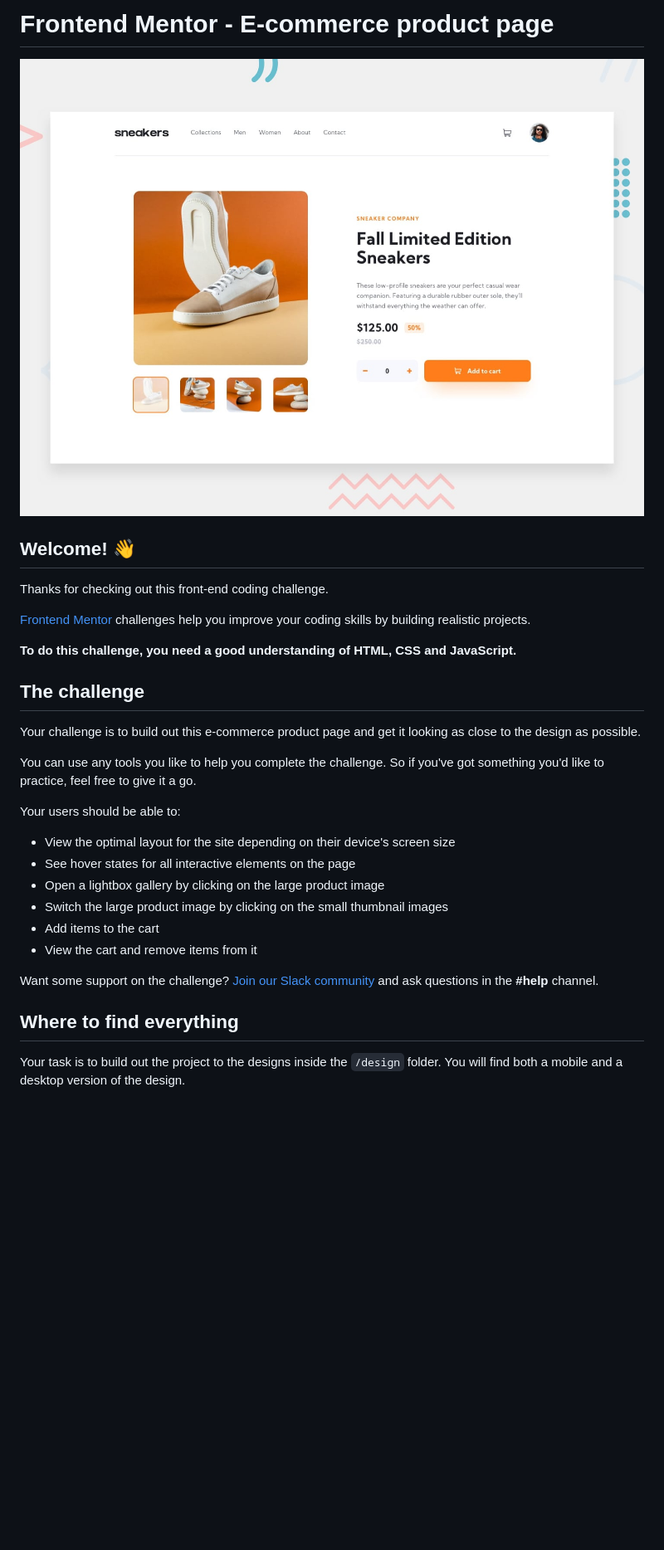
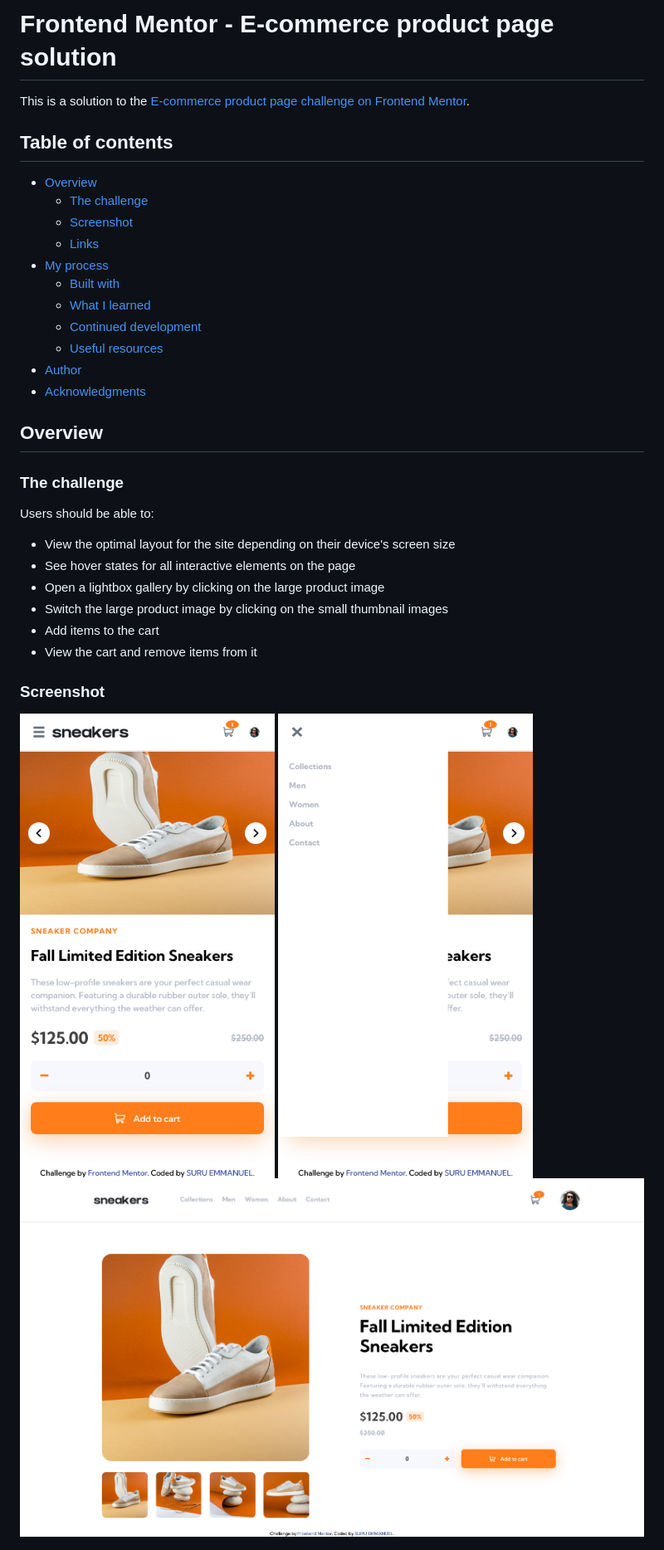
Before and after one commit to suruaino/challenge13, a Markdown page: README.md, the part around the change printed below. Shown: that part at 83% size. Drawn GitHub-style; pictures changed too: desktop.png (added), mobile.png (added), mobile_menu.png (added); blank space fills up the shorter version.

```diff
--- a/README.md
+++ b/README.md
@@ -1,22 +1,26 @@
-# Frontend Mentor - E-commerce product page
+# Frontend Mentor - E-commerce product page solution
 
-![Design preview for the E-commerce product page coding challenge](./design/desktop-preview.jpg)
+This is a solution to the [E-commerce product page challenge on Frontend Mentor](https://www.frontendmentor.io/challenges/ecommerce-product-page-UPsZ9MJp6).
+## Table of contents
 
-## Welcome! 👋
+- [Overview](#overview)
+  - [The challenge](#the-challenge)
+  - [Screenshot](#screenshot)
+  - [Links](#links)
+- [My process](#my-process)
+  - [Built with](#built-with)
+  - [What I learned](#what-i-learned)
+  - [Continued development](#continued-development)
+  - [Useful resources](#useful-resources)
+- [Author](#author)
+- [Acknowledgments](#acknowledgments)
 
-Thanks for checking out this front-end coding challenge.
 
-[Frontend Mentor](https://www.frontendmentor.io) challenges help you improve your coding skills by building realistic projects.
+## Overview
 
-**To do this challenge, you need a good understanding of HTML, CSS and JavaScript.**
+### The challenge
 
-## The challenge
-
-Your challenge is to build out this e-commerce product page and get it looking as close to the design as possible.
-
-You can use any tools you like to help you complete the challenge. So if you've got something you'd like to practice, feel free to give it a go.
-
-Your users should be able to:
+Users should be able to:
 
 - View the optimal layout for the site depending on their device's screen size
 - See hover states for all interactive elements on the page
@@ -25,9 +29,10 @@ Your users should be able to:
 - Add items to the cart
 - View the cart and remove items from it
 
-Want some support on the challenge? [Join our Slack community](https://www.frontendmentor.io/slack) and ask questions in the **#help** channel.
+### Screenshot
 
-## Where to find everything
+![Mobile](./mobile.png)
+![Mobile Menu](./mobile_menu.png)
+![Desktop](./desktop.png)
 
-Your task is to build out the project to the designs inside the `/design` folder. You will find both a mobile and a desktop version of the design.
 
```
Also changed, not shown: other parts of README.md (+25 -49 lines), README-template.md (deleted, +0 -115 lines), style-guide.md (deleted, +0 -35 lines), 3 other files.
